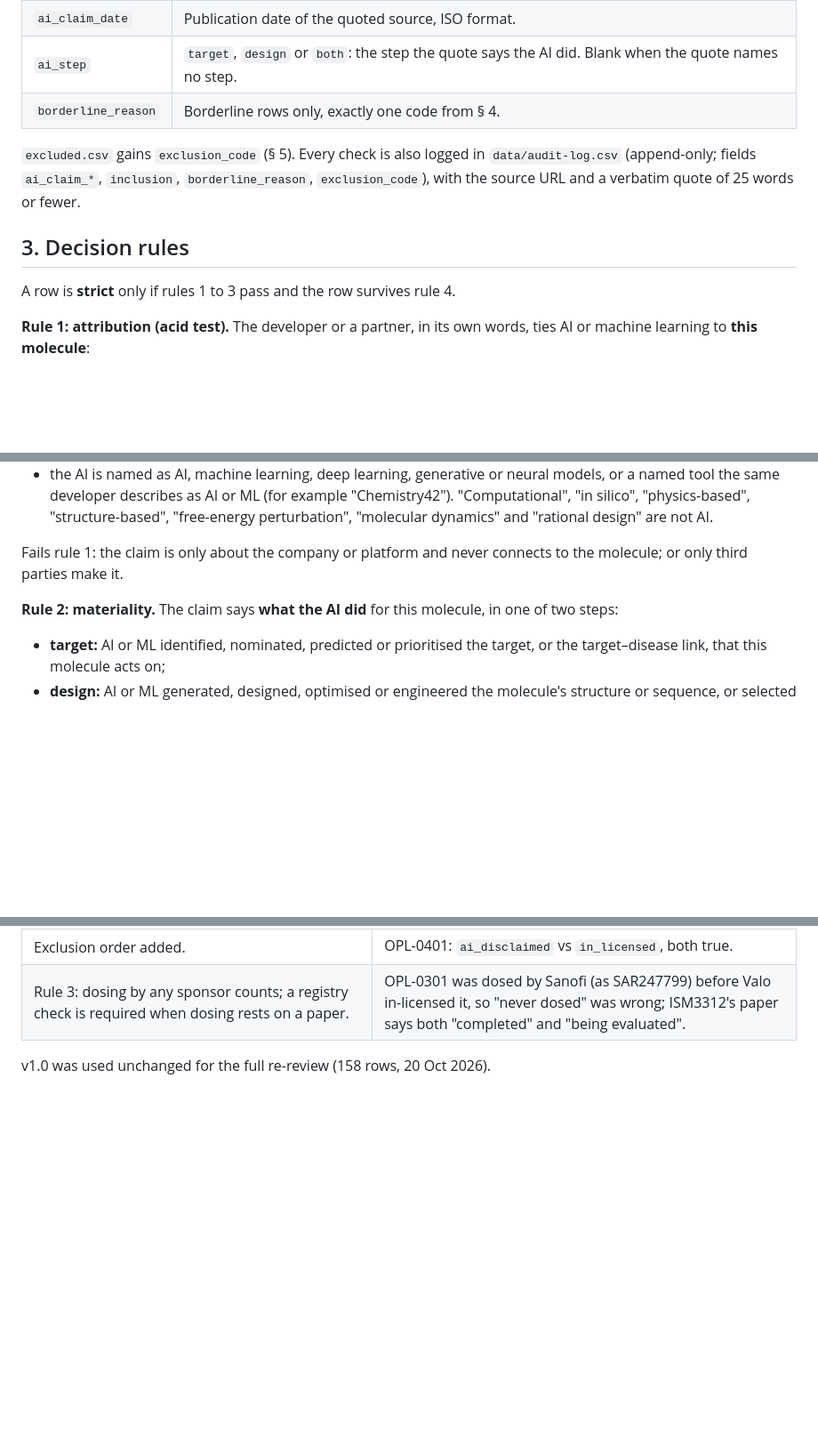
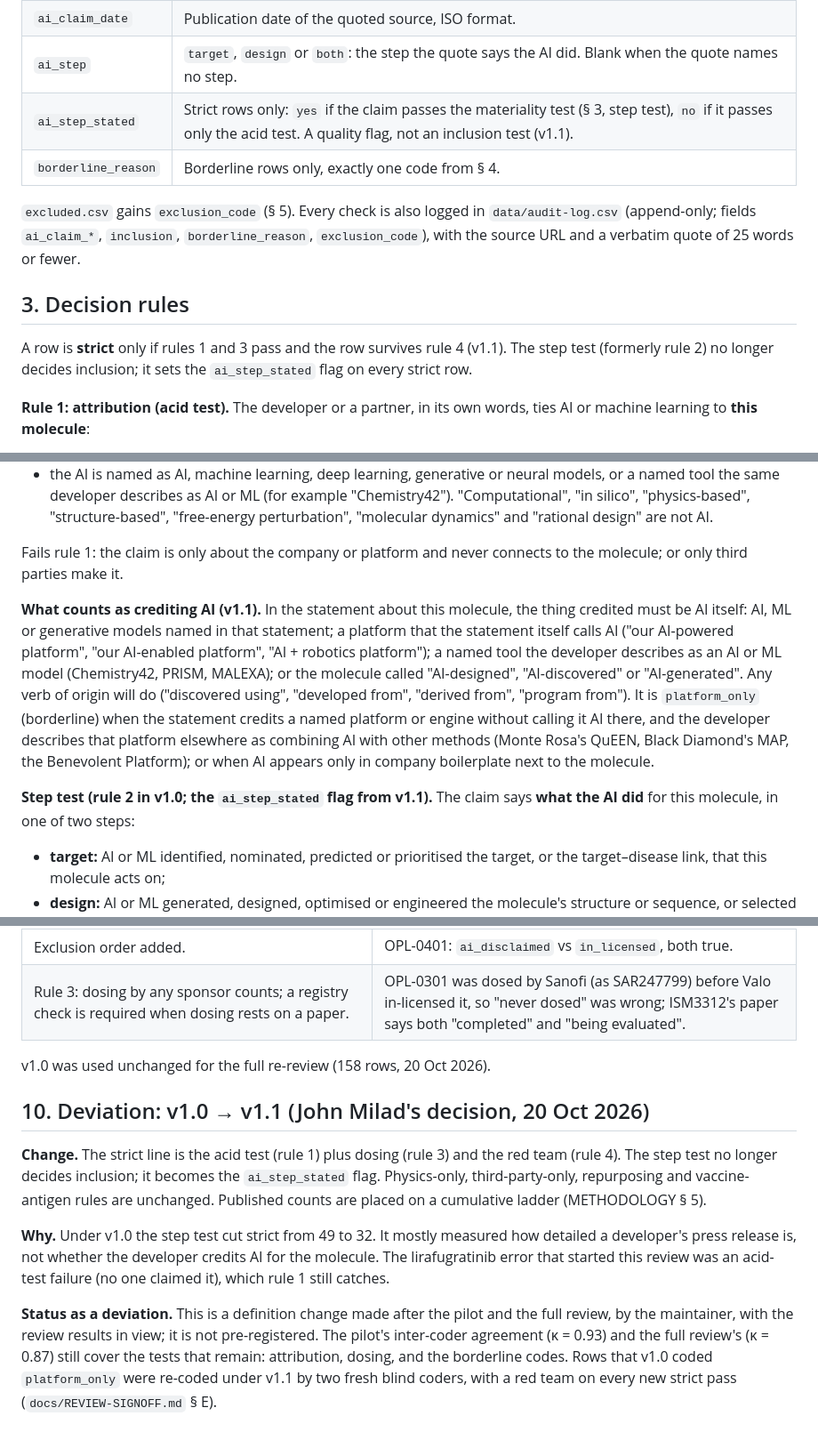
Before and after one commit to JEM-Fizbit/ai-molecules-in-the-clinic, a Markdown page: docs/REVIEW-PROTOCOL.md, 3 parts joined by grey strips. Shown at 89% size. Drawn GitHub-style; blank space fills up the shorter version.

Commit message:
Protocol v1.1: strict line is the acid test; step test becomes the ai_step_stated flag (John's decision, recorded as a deviation)
Committed before the affected rows are re-coded.

Co-Authored-By: Claude Opus 5.5 <noreply@anthropic.com>

```diff
--- a/docs/REVIEW-PROTOCOL.md
+++ b/docs/REVIEW-PROTOCOL.md
@@ -23,13 +23,14 @@ Recorded for every strict and borderline row in `molecules.csv`. The best single
 | `ai_claim_by` | `developer` (the company that discovered the molecule, or its successor or acquirer), `partner` (a co-developer, licensee or the AI-platform partner named in the deal), `developer_paper` (a paper or patent authored by the developer or partner), or `third_party` (press, analysts, trackers, reviews, conferences not by the developer). A verbatim quote of a named developer executive inside a news article counts as `developer`; a paraphrase does not. |
 | `ai_claim_date` | Publication date of the quoted source, ISO format. |
 | `ai_step` | `target`, `design` or `both`: the step the quote says the AI did. Blank when the quote names no step. |
+| `ai_step_stated` | Strict rows only: `yes` if the claim passes the materiality test (§ 3, step test), `no` if it passes only the acid test. A quality flag, not an inclusion test (v1.1). |
 | `borderline_reason` | Borderline rows only, exactly one code from § 4. |
 
 `excluded.csv` gains `exclusion_code` (§ 5). Every check is also logged in `data/audit-log.csv` (append-only; fields `ai_claim_*`, `inclusion`, `borderline_reason`, `exclusion_code`), with the source URL and a verbatim quote of 25 words or fewer.
 
 ## 3. Decision rules
 
-A row is **strict** only if rules 1 to 3 pass and the row survives rule 4.
+A row is **strict** only if rules 1 and 3 pass and the row survives rule 4 (v1.1). The step test (formerly rule 2) no longer decides inclusion; it sets the `ai_step_stated` flag on every strict row.
 
 **Rule 1: attribution (acid test).** The developer or a partner, in its own words, ties AI or machine learning to **this molecule**:
 - the source names the molecule, or is unambiguously about it (for example, a release announcing that molecule's first dosing);
@@ -38,7 +39,9 @@ A row is **strict** only if rules 1 to 3 pass and the row survives rule 4.
 
 Fails rule 1: the claim is only about the company or platform and never connects to the molecule; or only third parties make it.
 
-**Rule 2: materiality.** The claim says **what the AI did** for this molecule, in one of two steps:
+**What counts as crediting AI (v1.1).** In the statement about this molecule, the thing credited must be AI itself: AI, ML or generative models named in that statement; a platform that the statement itself calls AI ("our AI-powered platform", "our AI-enabled platform", "AI + robotics platform"); a named tool the developer describes as an AI or ML model (Chemistry42, PRISM, MALEXA); or the molecule called "AI-designed", "AI-discovered" or "AI-generated". Any verb of origin will do ("discovered using", "developed from", "derived from", "program from"). It is `platform_only` (borderline) when the statement credits a named platform or engine without calling it AI there, and the developer describes that platform elsewhere as combining AI with other methods (Monte Rosa's QuEEN, Black Diamond's MAP, the Benevolent Platform); or when AI appears only in company boilerplate next to the molecule.
+
+**Step test (rule 2 in v1.0; the `ai_step_stated` flag from v1.1).** The claim says **what the AI did** for this molecule, in one of two steps:
 - **target:** AI or ML identified, nominated, predicted or prioritised the target, or the target–disease link, that this molecule acts on;
 - **design:** AI or ML generated, designed, optimised or engineered the molecule's structure or sequence, or selected the clinical compound or its chemical starting point from a set it scored (for example ML virtual screening that produced the series).
 
@@ -131,3 +134,11 @@ The pilot (24 rows, two blind coders) met its pre-set criteria: tier agreement 2
 | Rule 3: dosing by any sponsor counts; a registry check is required when dosing rests on a paper. | OPL-0301 was dosed by Sanofi (as SAR247799) before Valo in-licensed it, so "never dosed" was wrong; ISM3312's paper says both "completed" and "being evaluated". |
 
 v1.0 was used unchanged for the full re-review (158 rows, 20 Oct 2026).
+
+## 10. Deviation: v1.0 → v1.1 (John Milad's decision, 20 Oct 2026)
+
+**Change.** The strict line is the acid test (rule 1) plus dosing (rule 3) and the red team (rule 4). The step test no longer decides inclusion; it becomes the `ai_step_stated` flag. Physics-only, third-party-only, repurposing and vaccine-antigen rules are unchanged. Published counts are placed on a cumulative ladder (METHODOLOGY § 5).
+
+**Why.** Under v1.0 the step test cut strict from 49 to 32. It mostly measured how detailed a developer's press release is, not whether the developer credits AI for the molecule. The lirafugratinib error that started this review was an acid-test failure (no one claimed it), which rule 1 still catches.
+
+**Status as a deviation.** This is a definition change made after the pilot and the full review, by the maintainer, with the review results in view; it is not pre-registered. The pilot's inter-coder agreement (κ = 0.93) and the full review's (κ = 0.87) still cover the tests that remain: attribution, dosing, and the borderline codes. Rows that v1.0 coded `platform_only` were re-coded under v1.1 by two fresh blind coders, with a red team on every new strict pass (`docs/REVIEW-SIGNOFF.md` § E).
```
Also changed, not shown: other parts of docs/REVIEW-PROTOCOL.md (+3 -3 lines).
